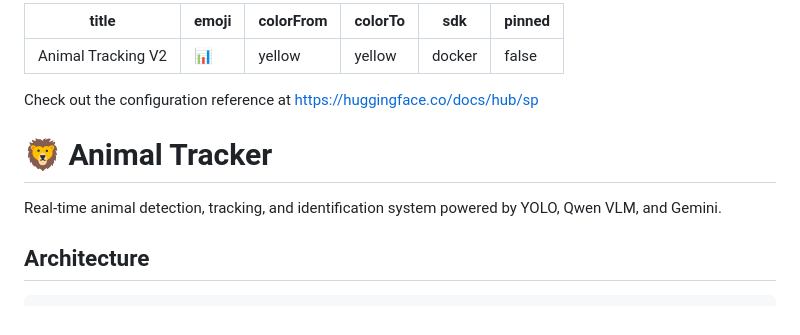
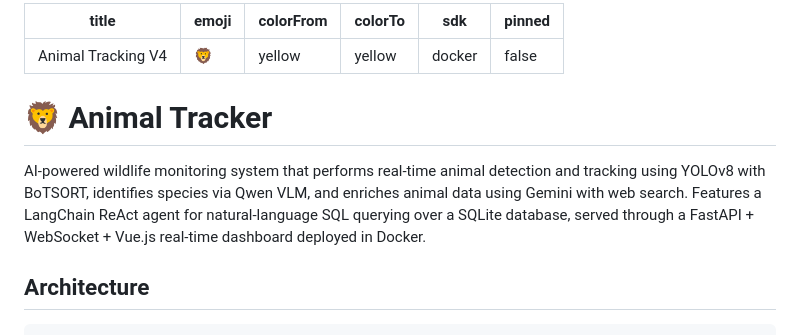
Before and after one commit to pvanand07/animal-tracking-v4, a Markdown page: README.md, the part around the change. GitHub-like rendering.

Commit message:
Update README overview with project description

```diff
--- a/README.md
+++ b/README.md
@@ -1,17 +1,15 @@
 ---
-title: Animal Tracking V2
-emoji: 📊
+title: Animal Tracking V4
+emoji: 🦁
 colorFrom: yellow
 colorTo: yellow
 sdk: docker
 pinned: false
 ---
-Check out the configuration reference at https://huggingface.co/docs/hub/sp
-
 
 # 🦁 Animal Tracker
 
-Real-time animal detection, tracking, and identification system powered by YOLO, Qwen VLM, and Gemini.
+AI-powered wildlife monitoring system that performs real-time animal detection and tracking using YOLOv8 with BoTSORT, identifies species via Qwen VLM, and enriches animal data using Gemini with web search. Features a LangChain ReAct agent for natural-language SQL querying over a SQLite database, served through a FastAPI + WebSocket + Vue.js real-time dashboard deployed in Docker.
 
 ## Architecture
 
```
